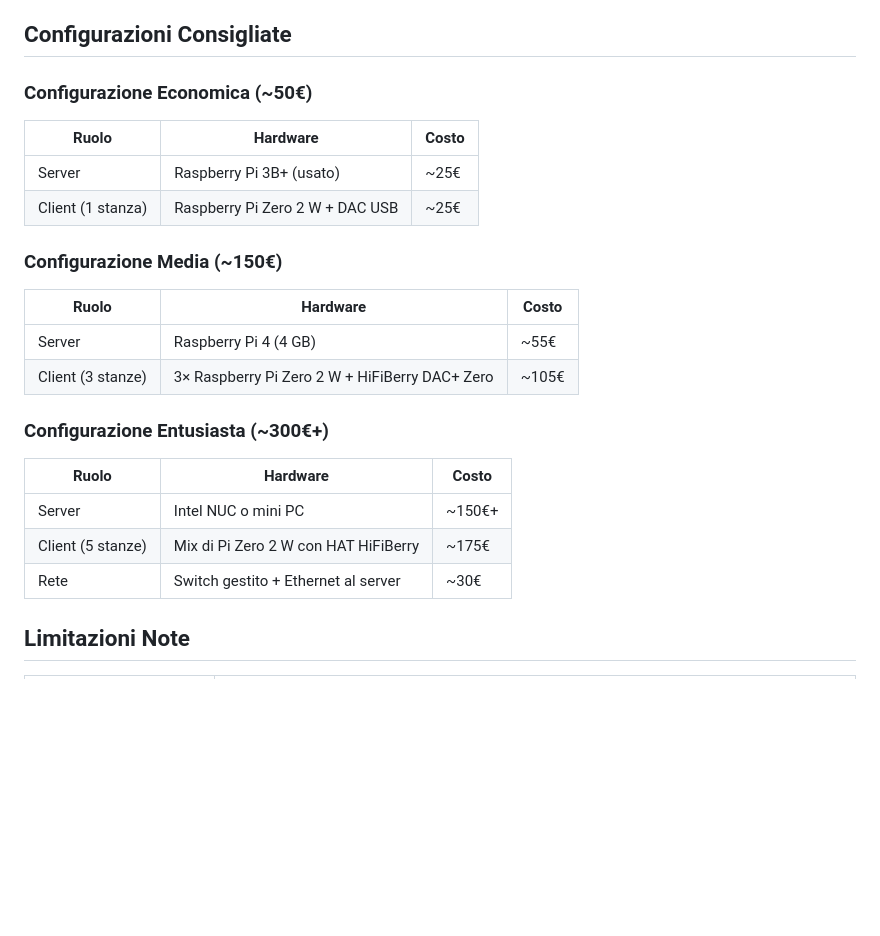
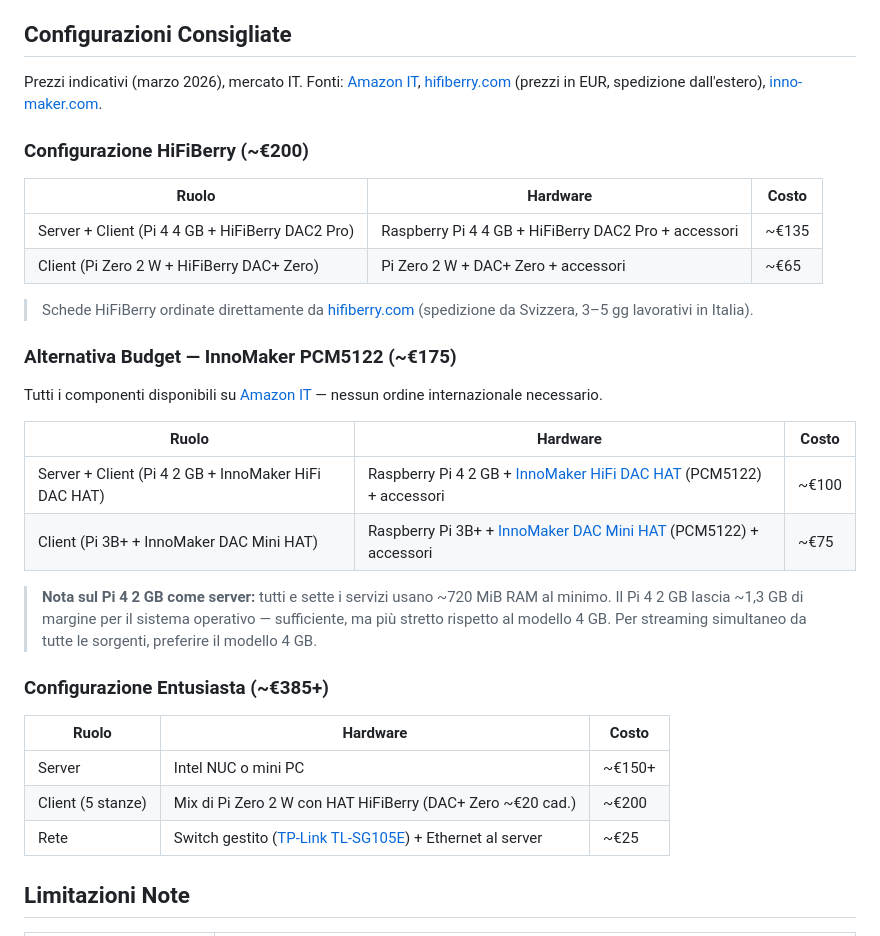
Before and after one commit to lollonet/snapMULTI, a Markdown page: docs/HARDWARE.it.md, the part around the change. GitHub-like rendering; blank space fills up the shorter version.

```diff
--- a/docs/HARDWARE.it.md
+++ b/docs/HARDWARE.it.md
@@ -219,27 +219,35 @@ sudo ufw allow 5353/udp   # mDNS (Avahi/Bonjour)
 
 ## Configurazioni Consigliate
 
-### Configurazione Economica (~50€)
+Prezzi indicativi (marzo 2026), mercato IT. Fonti: [Amazon IT](https://www.amazon.it), [hifiberry.com](https://www.hifiberry.com) (prezzi in EUR, spedizione dall'estero), [inno-maker.com](https://www.inno-maker.com).
+
+### Configurazione HiFiBerry (~€200)
 
 | Ruolo | Hardware | Costo |
 |-------|----------|-------|
-| Server | Raspberry Pi 3B+ (usato) | ~25€ |
-| Client (1 stanza) | Raspberry Pi Zero 2 W + DAC USB | ~25€ |
+| Server + Client (Pi 4 4 GB + HiFiBerry DAC2 Pro) | Raspberry Pi 4 4 GB + HiFiBerry DAC2 Pro + accessori | ~€135 |
+| Client (Pi Zero 2 W + HiFiBerry DAC+ Zero) | Pi Zero 2 W + DAC+ Zero + accessori | ~€65 |
 
-### Configurazione Media (~150€)
+> Schede HiFiBerry ordinate direttamente da [hifiberry.com](https://www.hifiberry.com) (spedizione da Svizzera, 3–5 gg lavorativi in Italia).
+
+### Alternativa Budget — InnoMaker PCM5122 (~€175)
+
+Tutti i componenti disponibili su [Amazon IT](https://www.amazon.it) — nessun ordine internazionale necessario.
 
 | Ruolo | Hardware | Costo |
 |-------|----------|-------|
-| Server | Raspberry Pi 4 (4 GB) | ~55€ |
-| Client (3 stanze) | 3× Raspberry Pi Zero 2 W + HiFiBerry DAC+ Zero | ~105€ |
+| Server + Client (Pi 4 2 GB + InnoMaker HiFi DAC HAT) | Raspberry Pi 4 2 GB + [InnoMaker HiFi DAC HAT](https://www.amazon.it/s?k=innomaker+hifi+dac+hat+pcm5122) (PCM5122) + accessori | ~€100 |
+| Client (Pi 3B+ + InnoMaker DAC Mini HAT) | Raspberry Pi 3B+ + [InnoMaker DAC Mini HAT](https://www.amazon.it/s?k=innomaker+dac+mini+hat+pcm5122) (PCM5122) + accessori | ~€75 |
 
-### Configurazione Entusiasta (~300€+)
+> **Nota sul Pi 4 2 GB come server:** tutti e sette i servizi usano ~720 MiB RAM al minimo. Il Pi 4 2 GB lascia ~1,3 GB di margine per il sistema operativo — sufficiente, ma più stretto rispetto al modello 4 GB. Per streaming simultaneo da tutte le sorgenti, preferire il modello 4 GB.
+
+### Configurazione Entusiasta (~€385+)
 
 | Ruolo | Hardware | Costo |
 |-------|----------|-------|
-| Server | Intel NUC o mini PC | ~150€+ |
-| Client (5 stanze) | Mix di Pi Zero 2 W con HAT HiFiBerry | ~175€ |
-| Rete | Switch gestito + Ethernet al server | ~30€ |
+| Server | Intel NUC o mini PC | ~€150+ |
+| Client (5 stanze) | Mix di Pi Zero 2 W con HAT HiFiBerry (DAC+ Zero ~€20 cad.) | ~€200 |
+| Rete | Switch gestito ([TP-Link TL-SG105E](https://www.amazon.it/s?k=tp-link+tl-sg105e)) + Ethernet al server | ~€25 |
 
 ## Limitazioni Note
 
```
Also changed, not shown: docs/HARDWARE.md (+56 -24 lines).
